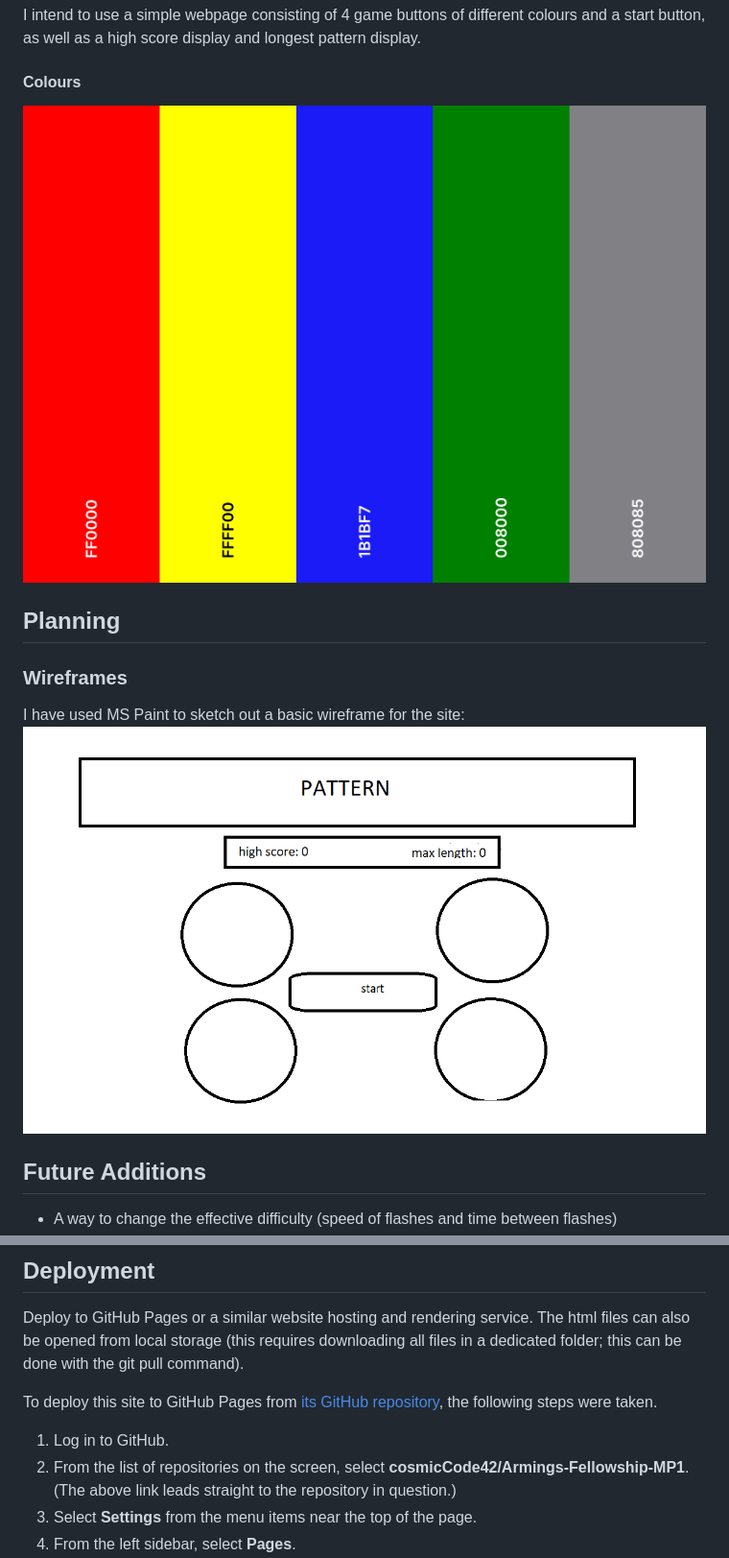
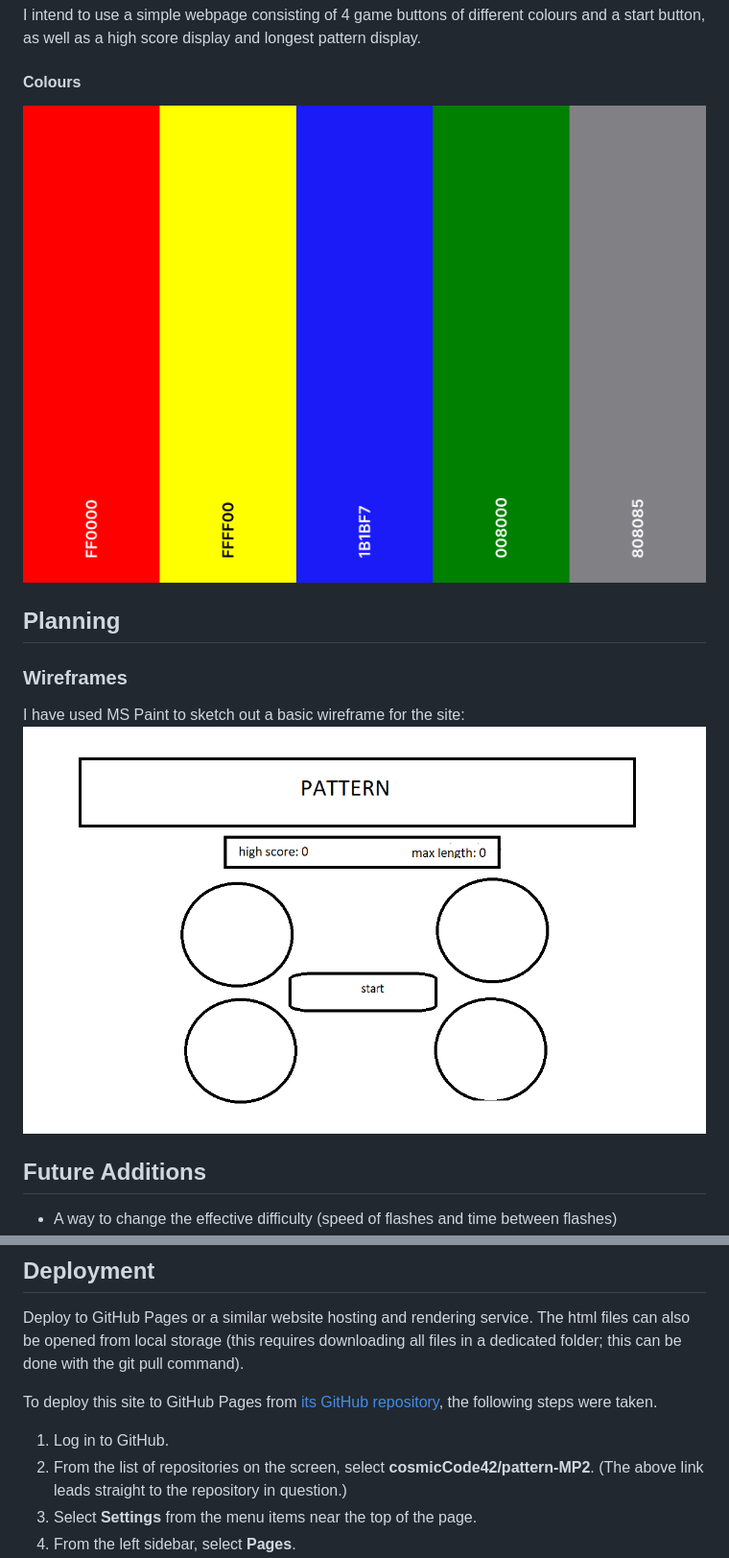
Before and after one commit to cosmicCode42/pattern, a Markdown page: README.md, 2 parts joined by grey strips. Shown: that part at 96% size. Drawn GitHub-style.

Commit message:
docs: edited readme, added docs folder

```diff
--- a/README.md
+++ b/README.md
@@ -50,13 +50,13 @@ To be added when the site is properly coded.
 I intend to use a simple webpage consisting of 4 game buttons of different colours and a start button, as well as a high score display and longest pattern display.
 
 #### Colours
-![Palette](assets/images/pattern-palette.png)
+![Palette](docs/pattern-palette.png)
 
 ## Planning
 
 ### Wireframes
 I have used MS Paint to sketch out a basic wireframe for the site:
-![Wireframe](assets/images/pattern-wireframe.png)
+![Wireframe](docs/pattern-wireframe.png)
 
 ## Future Additions
 - A way to change the effective difficulty (speed of flashes and time between flashes)
@@ -119,7 +119,7 @@ Deploy to GitHub Pages or a similar website hosting and rendering service. The h
 To deploy this site to GitHub Pages from [its GitHub repository](https://github.com/cosmicCode42/pattern-MP2), the following steps were taken.
 
 1. Log in to GitHub.
-2. From the list of repositories on the screen, select **cosmicCode42/Armings-Fellowship-MP1**. (The above link leads straight to the repository in question.)
+2. From the list of repositories on the screen, select **cosmicCode42/pattern-MP2**. (The above link leads straight to the repository in question.)
 3. Select **Settings** from the menu items near the top of the page.
 4. From the left sidebar, select **Pages**.
 5. Under **Build and Deployment** select **Deploy from a branch** as the Source and **main** as the branch.
```
Also changed, not shown: docs/pattern-palette.png (renamed from assets/images/pattern-palette.png), docs/pattern-wireframe.png (renamed from assets/images/pattern-wireframe.png).
